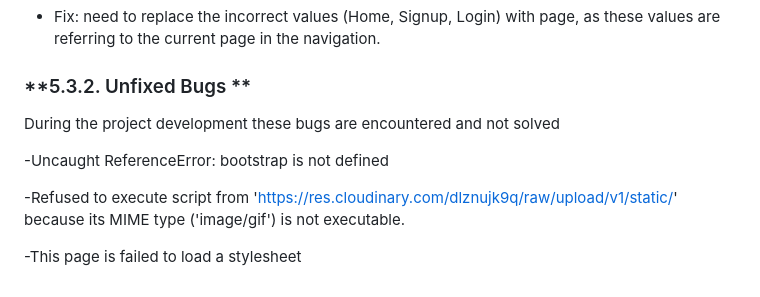
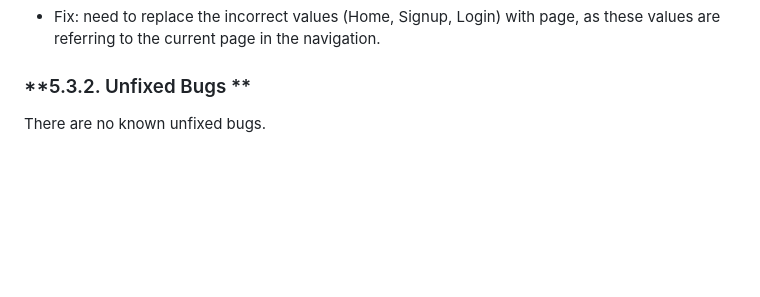
Before and after one commit to FeruzaShokirjonovna/Blog, a Markdown page: docs/bugs/bugs.md, the part around the change. Drawn GitHub-style; blank space fills up the shorter version.

```diff
--- a/docs/bugs/bugs.md
+++ b/docs/bugs/bugs.md
@@ -13,10 +13,4 @@ Directly used imported view classes and functions: Use PostList, PostDetail, rea
 
 ### **5.3.2. Unfixed Bugs **
 
-During the project development these bugs are encountered and not solved
-
--Uncaught ReferenceError: bootstrap is not defined
-
--Refused to execute script from 'https://res.cloudinary.com/dlznujk9q/raw/upload/v1/static/' because its MIME type ('image/gif') is not executable.
-
--This page is failed to load a stylesheet
+There are no known unfixed bugs.
```
Also changed, not shown: docs/validation.md (+19 -2 lines), docs/validation/html_validation.png (added), 6 other files.
